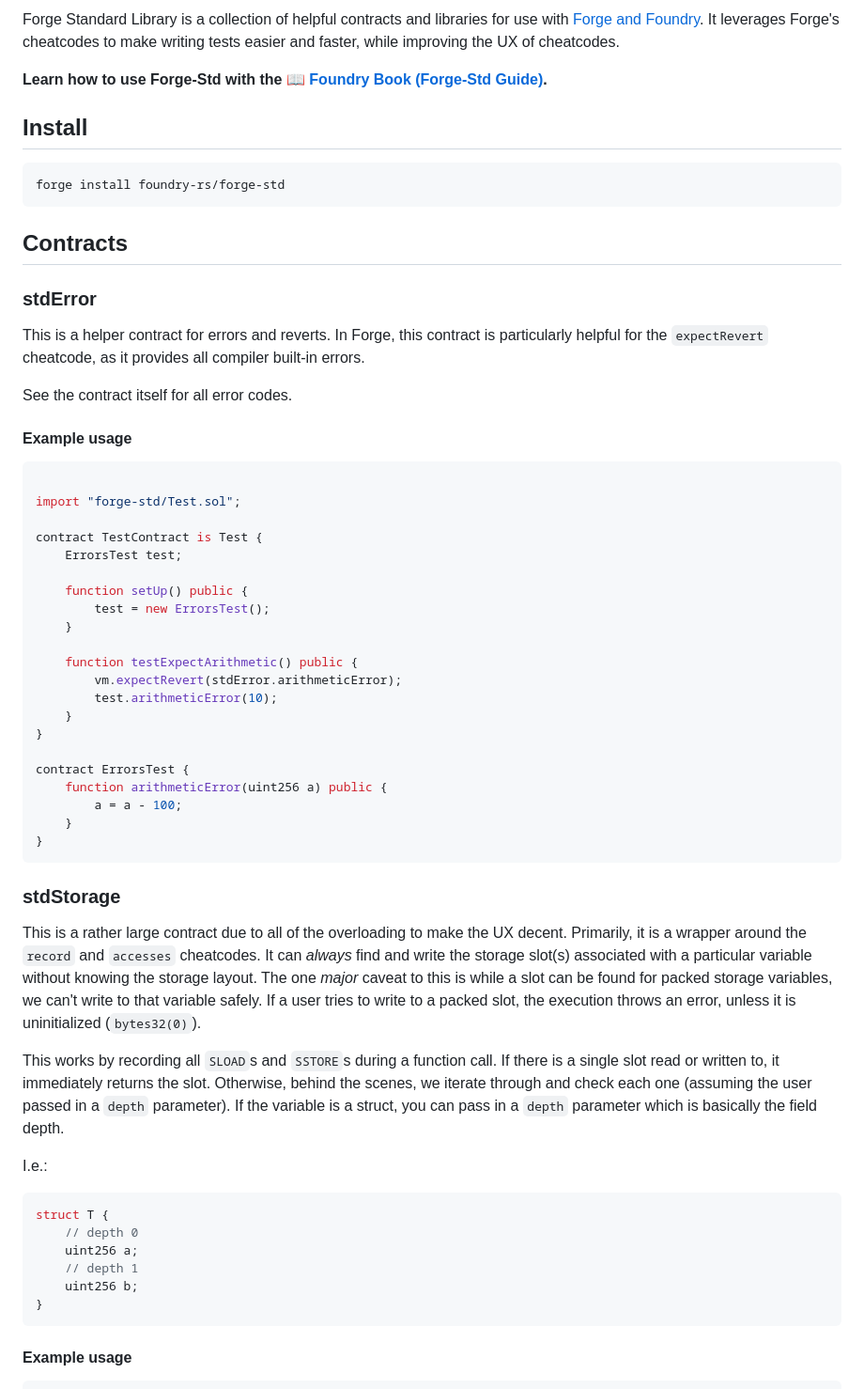
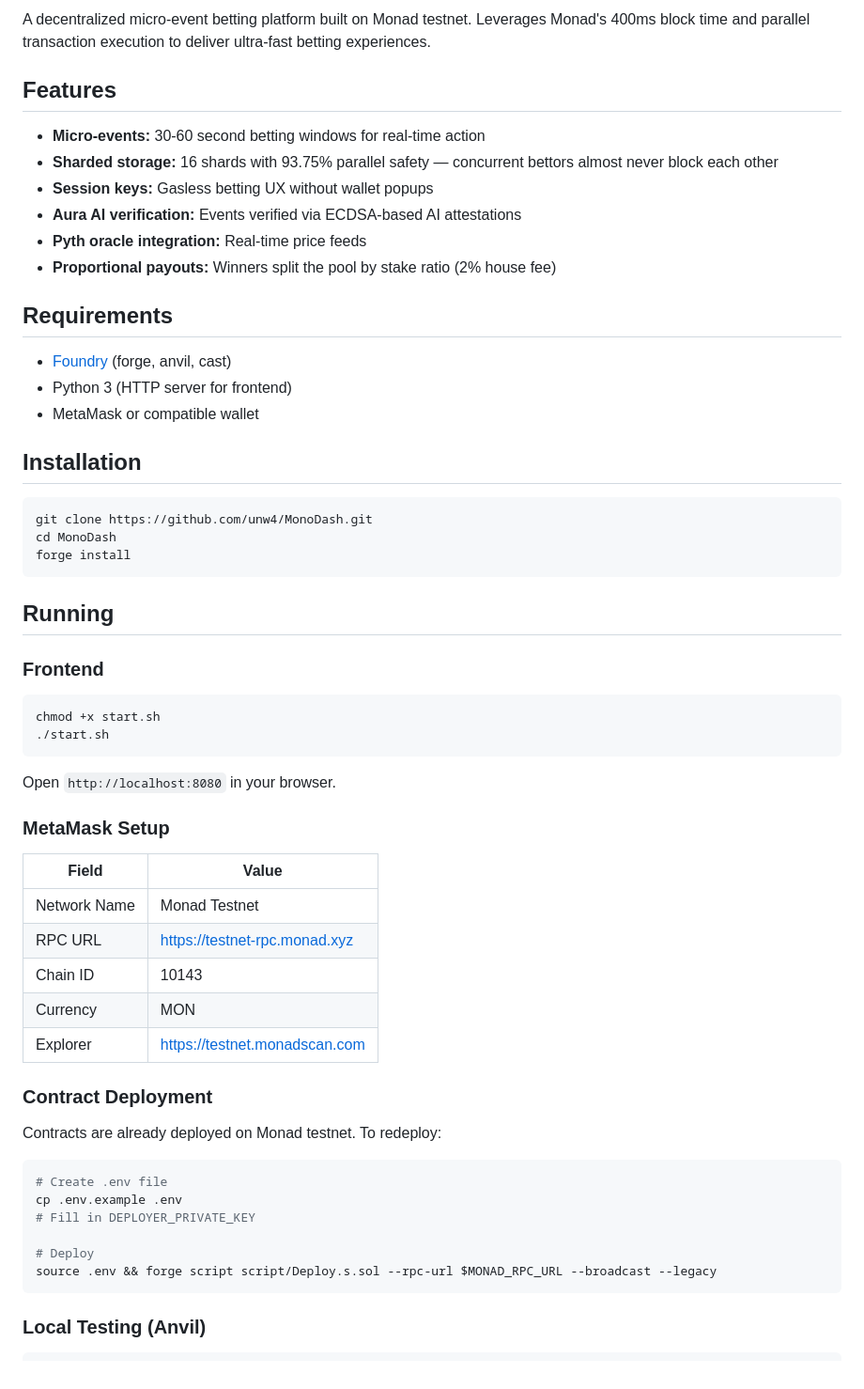
Before and after one commit to unw4/MonoDash, a Markdown page: README.md, the part around one of its changes. Shown at 94% size. Rendered like a GitHub page.

Commit message:
Revise README for MonoDash project introduction
Updated the README to reflect the new MonoDash project details, including features, installation instructions, and project structure.

````diff
--- a/README.md
+++ b/README.md
@@ -2,64 +2,62 @@
 
-Forge Standard Library is a collection of helpful contracts and libraries for use with [Forge and Foundry](https://github.com/foundry-rs/foundry). It leverages Forge's cheatcodes to make writing tests easier and faster, while improving the UX of cheatcodes.
+A decentralized micro-event betting platform built on Monad testnet. Leverages Monad's 400ms block time and parallel transaction execution to deliver ultra-fast betting experiences.
 
-**Learn how to use Forge-Std with the [📖 Foundry Book (Forge-Std Guide)](https://getfoundry.sh/reference/forge-std/overview/).**
+## Features
 
-## Install
+- **Micro-events:** 30-60 second betting windows for real-time action
+- **Sharded storage:** 16 shards with 93.75% parallel safety — concurrent bettors almost never block each other
+- **Session keys:** Gasless betting UX without wallet popups
+- **Aura AI verification:** Events verified via ECDSA-based AI attestations
+- **Pyth oracle integration:** Real-time price feeds
+- **Proportional payouts:** Winners split the pool by stake ratio (2% house fee)
+
+## Requirements
+
+- [Foundry](https://book.getfoundry.sh/getting-started/installation) (forge, anvil, cast)
+- Python 3 (HTTP server for frontend)
+- MetaMask or compatible wallet
+
+## Installation
 
 ```bash
-forge install foundry-rs/forge-std
+git clone https://github.com/unw4/MonoDash.git
+cd MonoDash
+forge install
 ```
 
-## Contracts
+## Running
 
-### stdError
+### Frontend
 
-This is a helper contract for errors and reverts. In Forge, this contract is particularly helpful for the `expectRevert` cheatcode, as it provides all compiler built-in errors.
-
-See the contract itself for all error codes.
-
-#### Example usage
-
-```solidity
-
-import "forge-std/Test.sol";
-
-contract TestContract is Test {
-    ErrorsTest test;
-
-    function setUp() public {
-        test = new ErrorsTest();
-    }
-
-    function testExpectArithmetic() public {
-        vm.expectRevert(stdError.arithmeticError);
-        test.arithmeticError(10);
-    }
-}
-
-contract ErrorsTest {
-    function arithmeticError(uint256 a) public {
-        a = a - 100;
-    }
-}
+```bash
+chmod +x start.sh
+./start.sh
 ```
 
-### stdStorage
+Open `http://localhost:8080` in your browser.
 
-This is a rather large contract due to all of the overloading to make the UX decent. Primarily, it is a wrapper around the `record` and `accesses` cheatcodes. It can _always_ find and write the storage slot(s) associated with a particular variable without knowing the storage layout. The one _major_ caveat to this is while a slot can be found for packed storage variables, we can't write to that variable safely. If a user tries to write to a packed slot, the execution throws an error, unless it is uninitialized (`bytes32(0)`).
+### MetaMask Setup
 
-This works by recording all `SLOAD`s and `SSTORE`s during a function call. If there is a single slot read or written to, it immediately returns the slot. Otherwise, behind the scenes, we iterate through and check each one (assuming the user passed in a `depth` parameter). If the variable is a struct, you can pass in a `depth` parameter which is basically the field depth.
+| Field        | Value                              |
+|--------------|------------------------------------|
+| Network Name | Monad Testnet                      |
+| RPC URL      | https://testnet-rpc.monad.xyz      |
+| Chain ID     | 10143                              |
+| Currency     | MON                                |
+| Explorer     | https://testnet.monadscan.com      |
 
-I.e.:
+### Contract Deployment
 
-```solidity
-struct T {
-    // depth 0
-    uint256 a;
-    // depth 1
-    uint256 b;
-}
+Contracts are already deployed on Monad testnet. To redeploy:
+
+```bash
+# Create .env file
+cp .env.example .env
+# Fill in DEPLOYER_PRIVATE_KEY
+
+# Deploy
+source .env && forge script script/Deploy.s.sol --rpc-url $MONAD_RPC_URL --broadcast --legacy
 ```
 
-#### Example usage
+### Local Testing (Anvil)
 
````
Also changed, not shown: other parts of README.md (+94 -182 lines).
